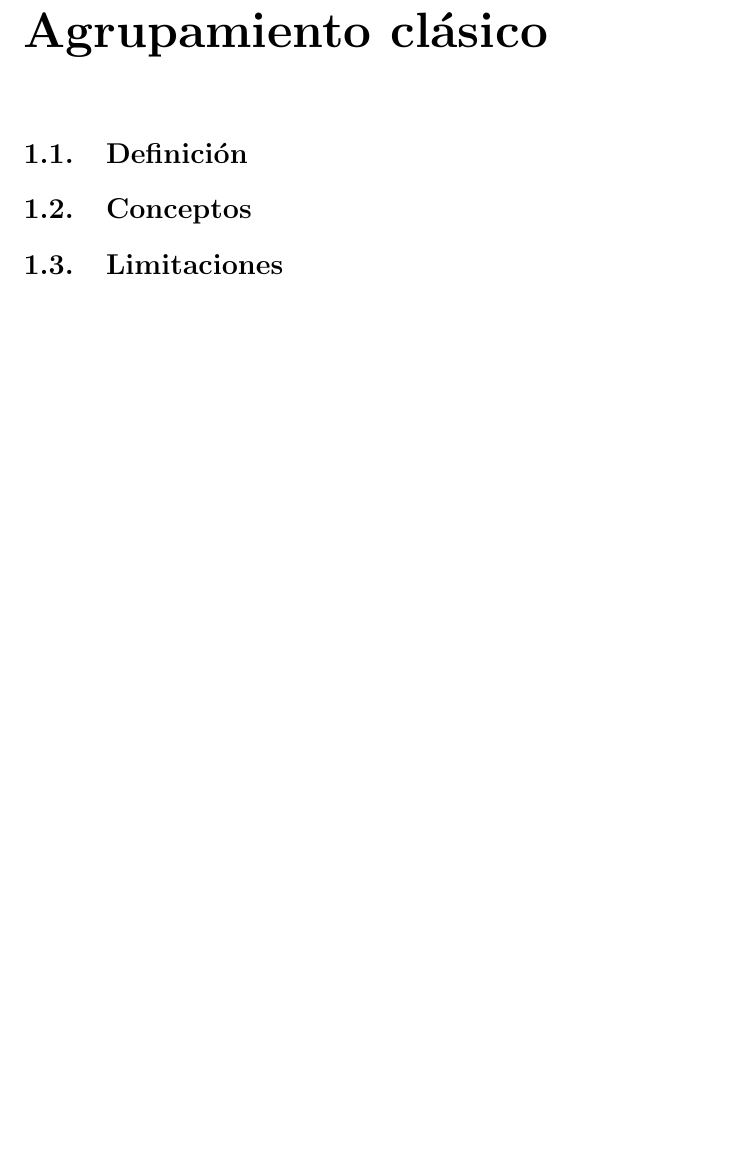
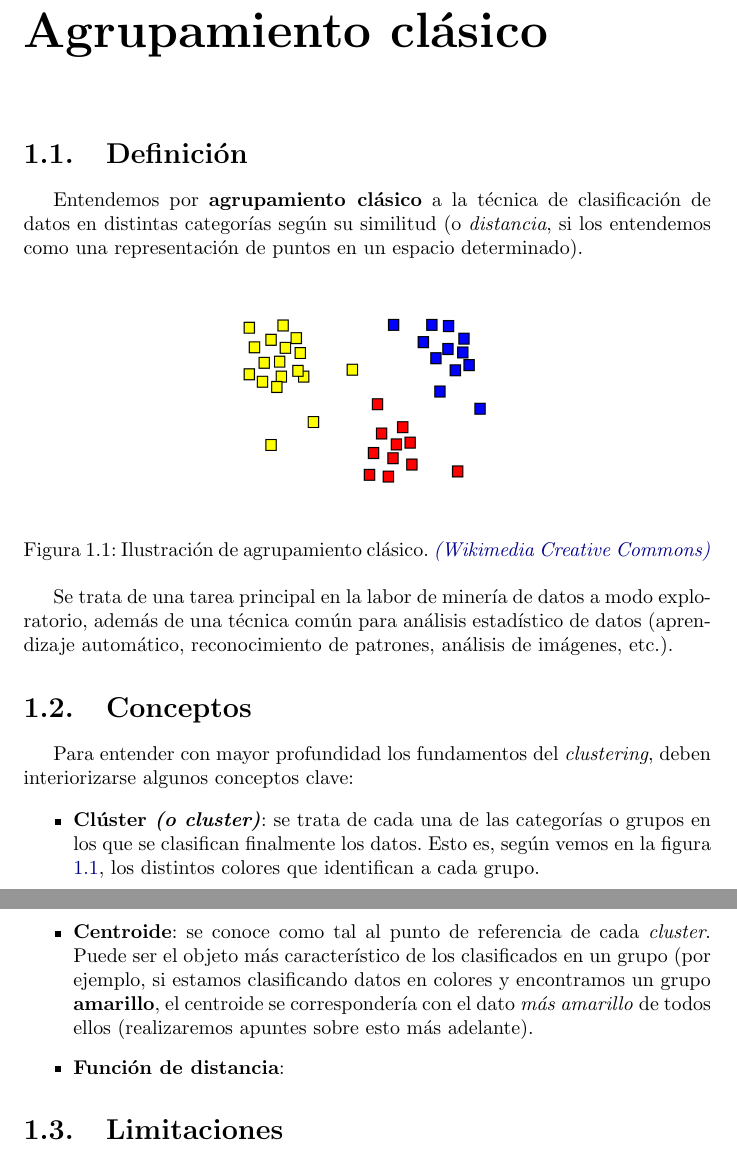
Before and after one commit to adrianmorente/ExposicionClusteringDifuso, a LaTeX document (doc/doc.tex): part of page 3 of 7 before the commit and two parts of pages 3 and 4 of 8 after it, the two joined at a grey line, cut so that both start at the same text, the shorter picture padded with empty space. Compiled offline with pdfLaTeX.

Commit message:
avanzando en la primera parte

```diff
--- a/doc/doc.tex
+++ b/doc/doc.tex
@@ -2,6 +2,13 @@
 
 \usepackage[utf8]{inputenc}
 \usepackage[spanish]{babel}
+\usepackage{graphicx}
+\graphicspath{{imagenes/}}
+\usepackage[colorlinks]{hyperref}
+\usepackage[svgnames]{xcolor}
+\hypersetup{citecolor=DarkRed}
+\hypersetup{linkcolor=DarkBlue}
+\hypersetup{urlcolor=DarkBlue}
 
 % Title Page
 \title{Agrupamiento difuso}
@@ -19,7 +26,26 @@
 
 		\section{Definición}
 
+			Entendemos por \textbf{agrupamiento clásico} a la técnica de clasificación de datos en distintas categorías según su similitud (o \textit{distancia}, si los entendemos como una representación de puntos en un espacio determinado).
+
+			\begin{figure}[h]
+				\centering
+				\includegraphics[width=0.5\textwidth]{clustering.png}
+				\label{clustering1}
+				\caption{Ilustración de agrupamiento clásico. \href{https://en.wikipedia.org/wiki/Cluster_analysis\#/media/File:Cluster-2.svg}{ \textit{(Wikimedia Creative Commons)}}}
+			\end{figure}
+
+			Se trata de una tarea principal en la labor de minería de datos a modo exploratorio, además de una técnica común para análisis estadístico de datos (aprendizaje automático, reconocimiento de patrones, análisis de imágenes, etc.).
+
 		\section{Conceptos}
+
+			Para entender con mayor profundidad los fundamentos del \textit{clustering}, deben interiorizarse algunos conceptos clave:
+
+			\begin{itemize}
+				\item \textbf{Clúster \textit{(o cluster)}}: se trata de cada una de las categorías o grupos en los que se clasifican finalmente los datos. Esto es, según vemos en la figura \ref{clustering1}, los distintos colores que identifican a cada grupo.
+				\item \textbf{Centroide}: se conoce como tal al punto de referencia de cada \textit{cluster}. Puede ser el objeto más característico de los clasificados en un grupo (por ejemplo, si estamos clasificando datos en colores y encontramos un grupo \textbf{amarillo}, el centroide se correspondería con el dato \textit{más amarillo} de todos ellos (realizaremos apuntes sobre esto más adelante).
+				\item \textbf{Función de distancia}:
+			\end{itemize}
 
 		\section{Limitaciones}
 
```
Also changed, not shown: doc/doc.pdf.
